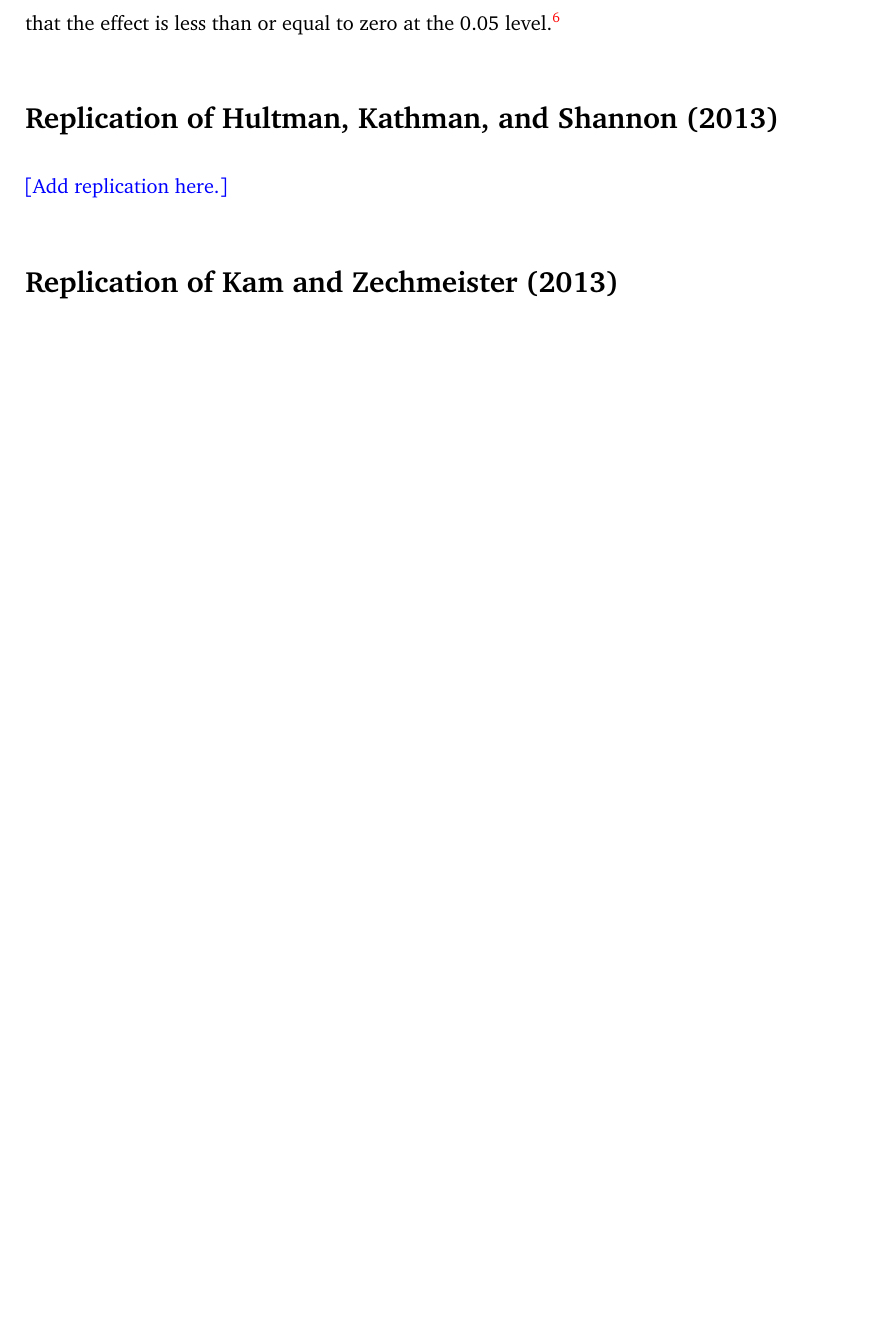
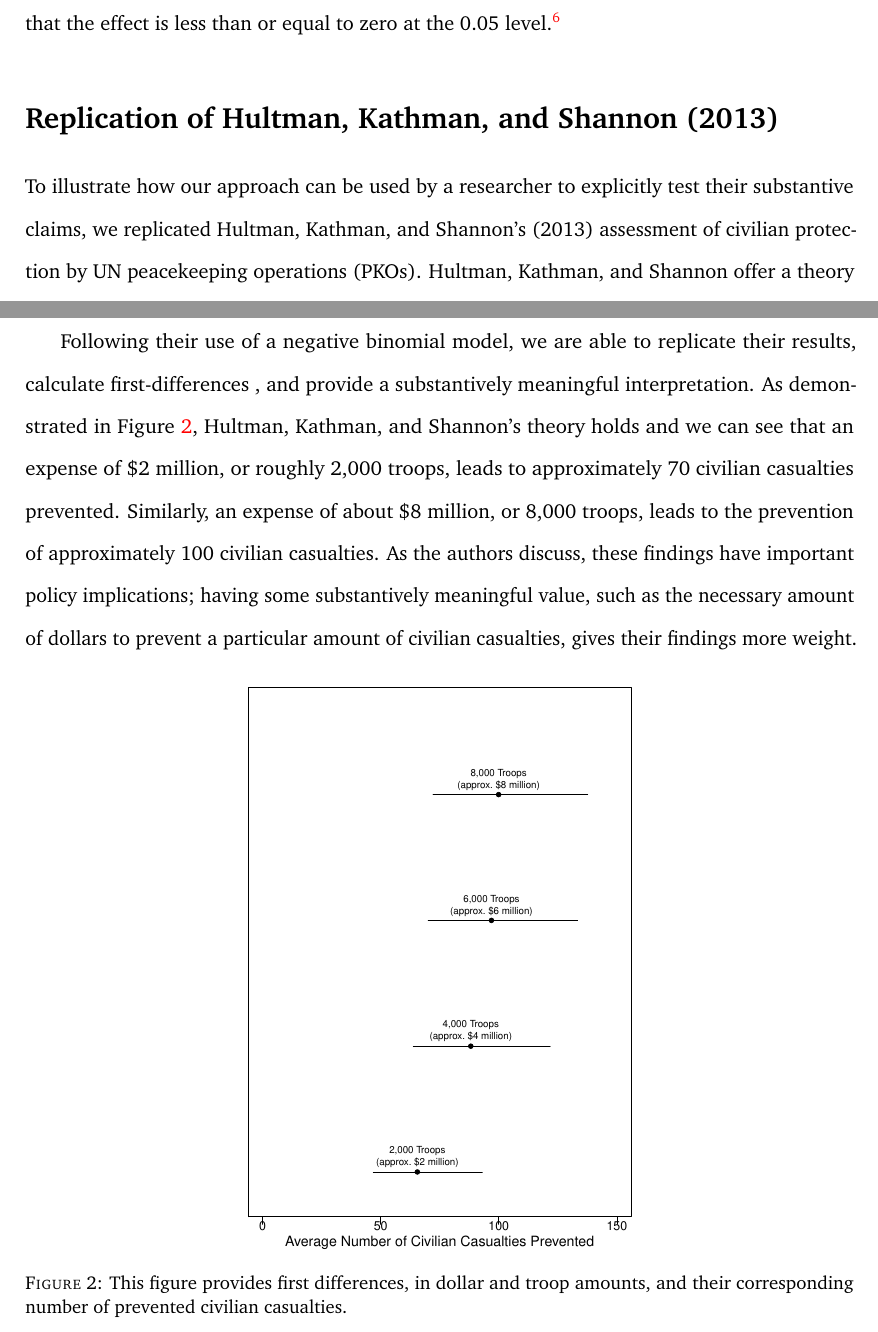
Before and after one commit to carlislerainey/meaningful-inferences, a LaTeX document (doc/meaningful.tex): part of page 15 of 23 before the commit and two parts of pages 15 and 16 of 25 after it, the two joined at a grey line, cut so that both start at the same text, the shorter picture padded with empty space. The pictures show the PDF file doc/meaningful.pdf that the author committed with the source.

Commit message:
add HKS replication

```diff
--- a/doc/meaningful.tex
+++ b/doc/meaningful.tex
@@ -300,5 +301,14 @@ Concretely, if the researcher predicts that an effect is positive and finds that
 
-\kelly{[Add replication here.]}
+They argue that PKOs mitigate violence both on the battlefield and behind the battlefield's frontlines for a variety of reasons while the UN's ability to intervene is contingent upon the size and personnel composition of the deployment. To evaluate this argument, Hultman, Kathman, and Shannon hypothesize that as the UN commits both more military troops and more police personnel to a conflict, the amount of violence committed against civilians will decrease. Because their original hypothesis is directional, we can use two one-tailed tests, as detailed in the previous section, to check whether or not the 90\% confidence interval contains values that are consistent only with a hypothesis of a meaningful effect.
+
+Following their use of a negative binomial model, we are able to replicate their results, calculate first-differences , and provide a substantively meaningful interpretation. As demonstrated in Figure \ref{fig:hks-ci}, Hultman, Kathman, and Shannon's theory holds and we can see that an expense of \$2 million, or roughly 2,000 troops, leads to approximately 70 civilian casualties prevented. Similarly, an expense of about \$8 million, or 8,000 troops, leads to the prevention of approximately 100 civilian casualties. As the authors discuss, these findings have important policy implications; having some substantively meaningful value, such as the necessary amount of dollars to prevent a particular amount of civilian casualties, gives their findings more weight.
+
+\begin{figure}[h]
+\begin{center}
+\includegraphics[scale = .5]{figs/hks-ci.pdf}
+\caption{This figure provides first differences, in dollar and troop amounts, and their corresponding number of prevented civilian casualties.}\label{fig:hks-ci}
+\end{center}
+\end{figure}
 
 \section*{Replication of Kam and Zechmeister (2013)}
 
```
Also changed, not shown: doc/meaningful.pdf, doc/meaningful.tex (1 more changed lines).
